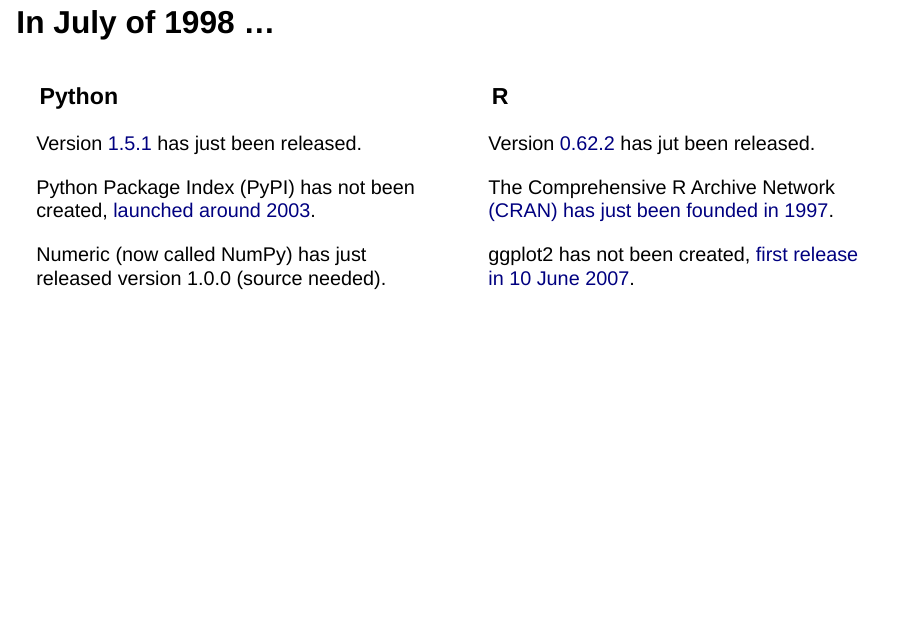
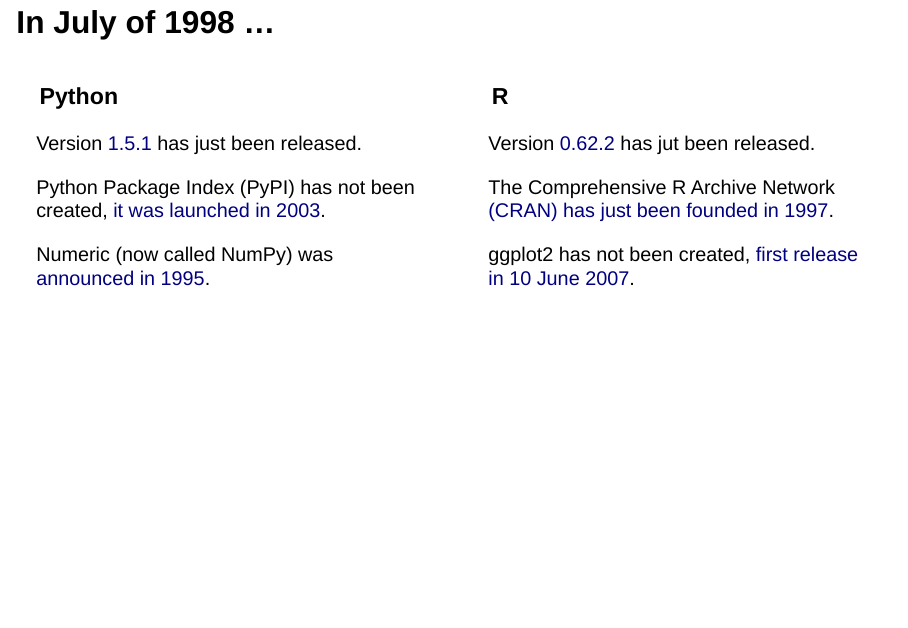
Before and after one commit to rgaiacs/2024-11-13-CarpentryConnect2024, a Quarto document (index.qmd): page 3 of 4. Rendered offline with R 4.5, knitr and Pandoc in place of Quarto, with nearby package versions; drawn as Slidy slides in place of the format the file asks for.

Commit message:
Improve text

```diff
--- a/index.qmd
+++ b/index.qmd
@@ -38,11 +38,11 @@
 
 Version [1.5.1](https://github.com/python/cpython/releases/tag/v1.5.1) has just been released.
 
-Python Package Index (PyPI) has not been created, [launched around 2003](https://en.wikipedia.org/wiki/Python_Package_Index).
+Python Package Index (PyPI) has not been created, [it was launched in 2003](https://en.wikipedia.org/wiki/Python_Package_Index).
 
-Numeric (now called NumPy) has just released version 1.0.0 (source needed).
+Numeric (now called NumPy) was [announced in 1995](http://hugunin.net/papers/hugunin95numpy.html).
 
-<!-- SciPy has not been created, [first release around 2001](https://en.wikipedia.org/wiki/SciPy). -->
+<!-- SciPy has not been created, [first release around 2001](https://arxiv.org/abs/1907.10121). -->
 :::
 
 ::: {.column width="50%"}
```
